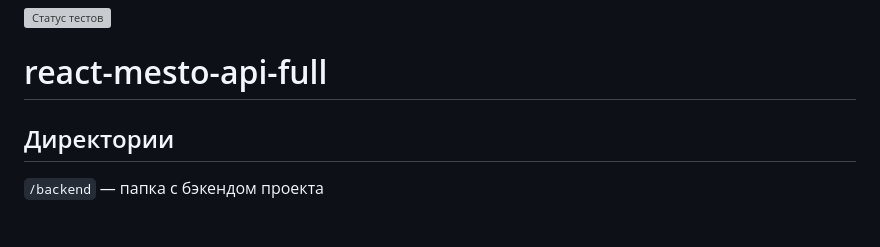
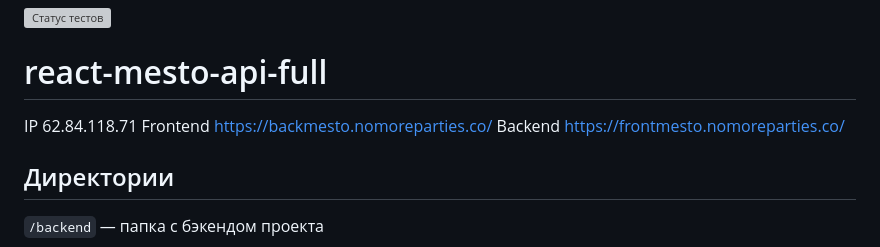
Before and after one commit to Olegro55/react-mesto-api-full-gha, a Markdown page: README.md, the part around the change. Rendered like a GitHub page; blank space fills up the shorter version; grey boxes are pictures that could not be loaded.

```diff
--- a/README.md
+++ b/README.md
@@ -2,6 +2,9 @@
 
 # react-mesto-api-full
 
+IP 62.84.118.71
+Frontend https://backmesto.nomoreparties.co/
+Backend https://frontmesto.nomoreparties.co/
 
 ## Директории
 
```
